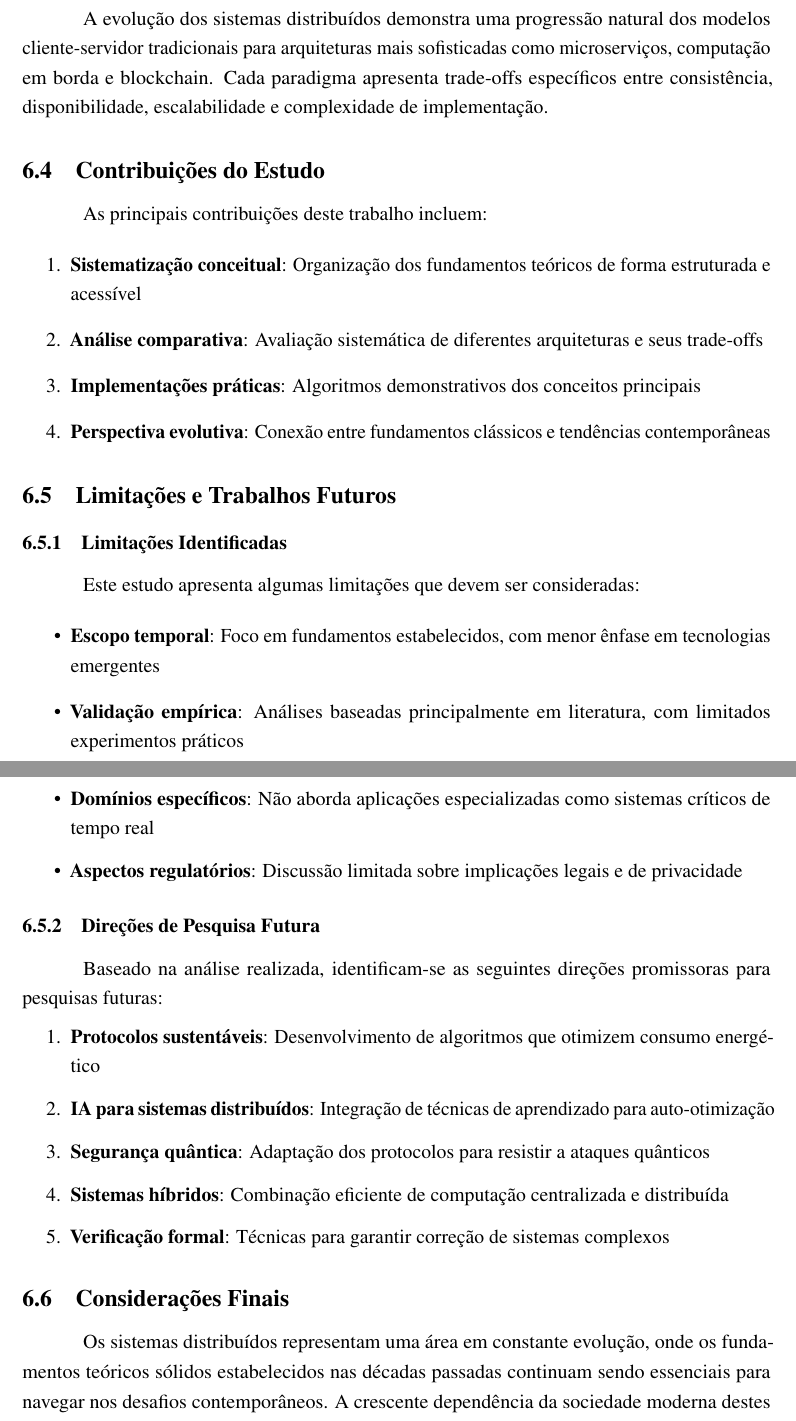
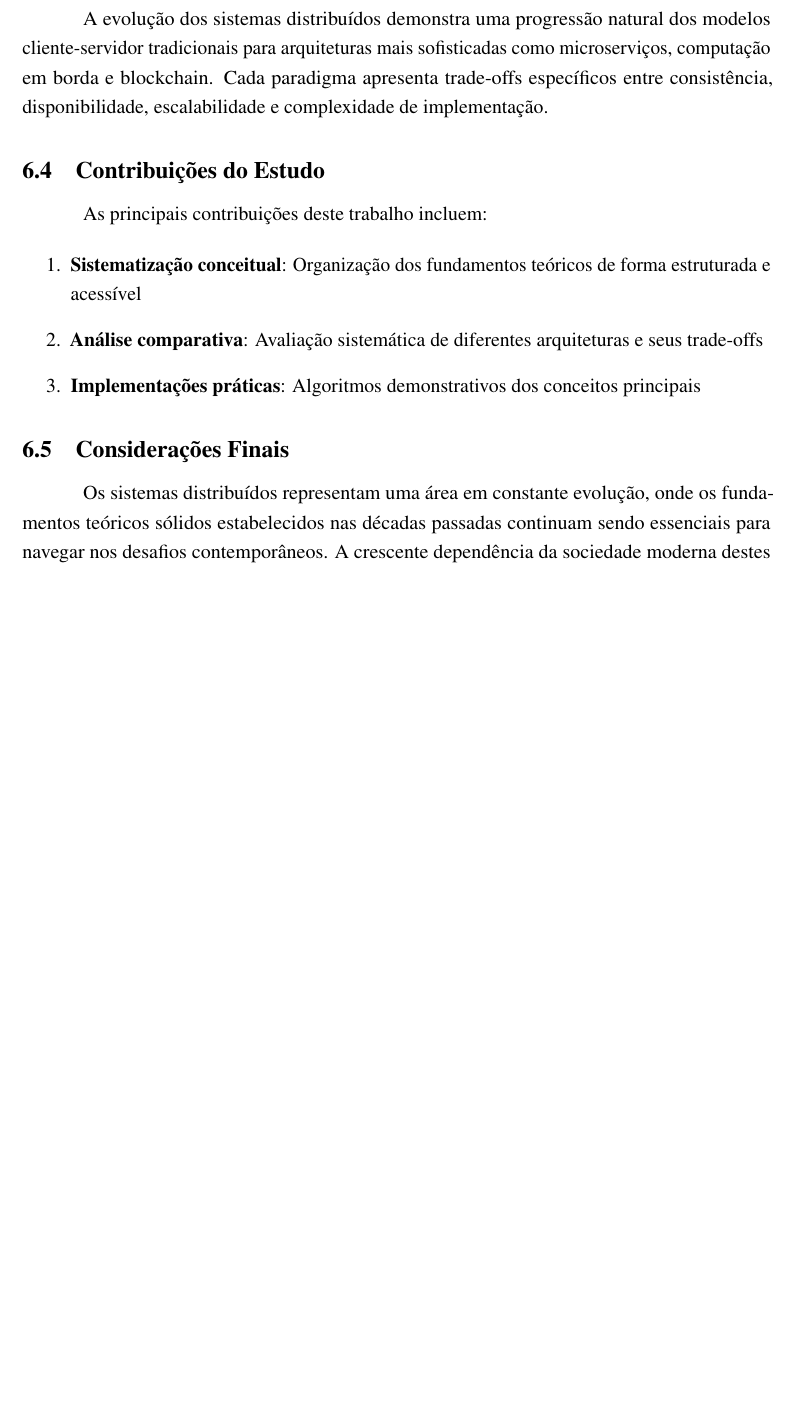
Before and after one commit to ENGENHARIA-DE-SOFTWARE-UNOPAR/redes_sistemas_distribuidos, a LaTeX document (main.tex, which reads text/write.tex): two parts of pages 29 and 30 of 31 before the commit and part of page 29 of 31 after it, the two joined at a grey line, cut so that both start at the same text, the shorter picture padded with empty space. Compiled offline with pdfLaTeX.

Commit message:
Recompilado para representar os indices e referencias

```diff
--- a/text/write.tex
+++ b/text/write.tex
@@ -909,33 +909,9 @@ As principais contribuições deste trabalho incluem:
     \item \textbf{Sistematização conceitual}: Organização dos fundamentos teóricos de forma estruturada e acessível
     \item \textbf{Análise comparativa}: Avaliação sistemática de diferentes arquiteturas e seus trade-offs
     \item \textbf{Implementações práticas}: Algoritmos demonstrativos dos conceitos principais
-    \item \textbf{Perspectiva evolutiva}: Conexão entre fundamentos clássicos e tendências contemporâneas
+
 \end{enumerate}
 
-\subsection{Limitações e Trabalhos Futuros}
-
-\subsubsection{Limitações Identificadas}
-
-Este estudo apresenta algumas limitações que devem ser consideradas:
-
-\begin{itemize}
-    \item \textbf{Escopo temporal}: Foco em fundamentos estabelecidos, com menor ênfase em tecnologias emergentes
-    \item \textbf{Validação empírica}: Análises baseadas principalmente em literatura, com limitados experimentos práticos
-    \item \textbf{Domínios específicos}: Não aborda aplicações especializadas como sistemas críticos de tempo real
-    \item \textbf{Aspectos regulatórios}: Discussão limitada sobre implicações legais e de privacidade
-\end{itemize}
-
-\subsubsection{Direções de Pesquisa Futura}
-
-Baseado na análise realizada, identificam-se as seguintes direções promissoras para pesquisas futuras:
-
-\begin{enumerate}
-    \item \textbf{Protocolos sustentáveis}: Desenvolvimento de algoritmos que otimizem consumo energético
-    \item \textbf{IA para sistemas distribuídos}: Integração de técnicas de aprendizado para auto-otimização
-    \item \textbf{Segurança quântica}: Adaptação dos protocolos para resistir a ataques quânticos
-    \item \textbf{Sistemas híbridos}: Combinação eficiente de computação centralizada e distribuída
-    \item \textbf{Verificação formal}: Técnicas para garantir correção de sistemas complexos
-\end{enumerate}
 
 \subsection{Considerações Finais}
 
```
Also changed, not shown: main.pdf.
